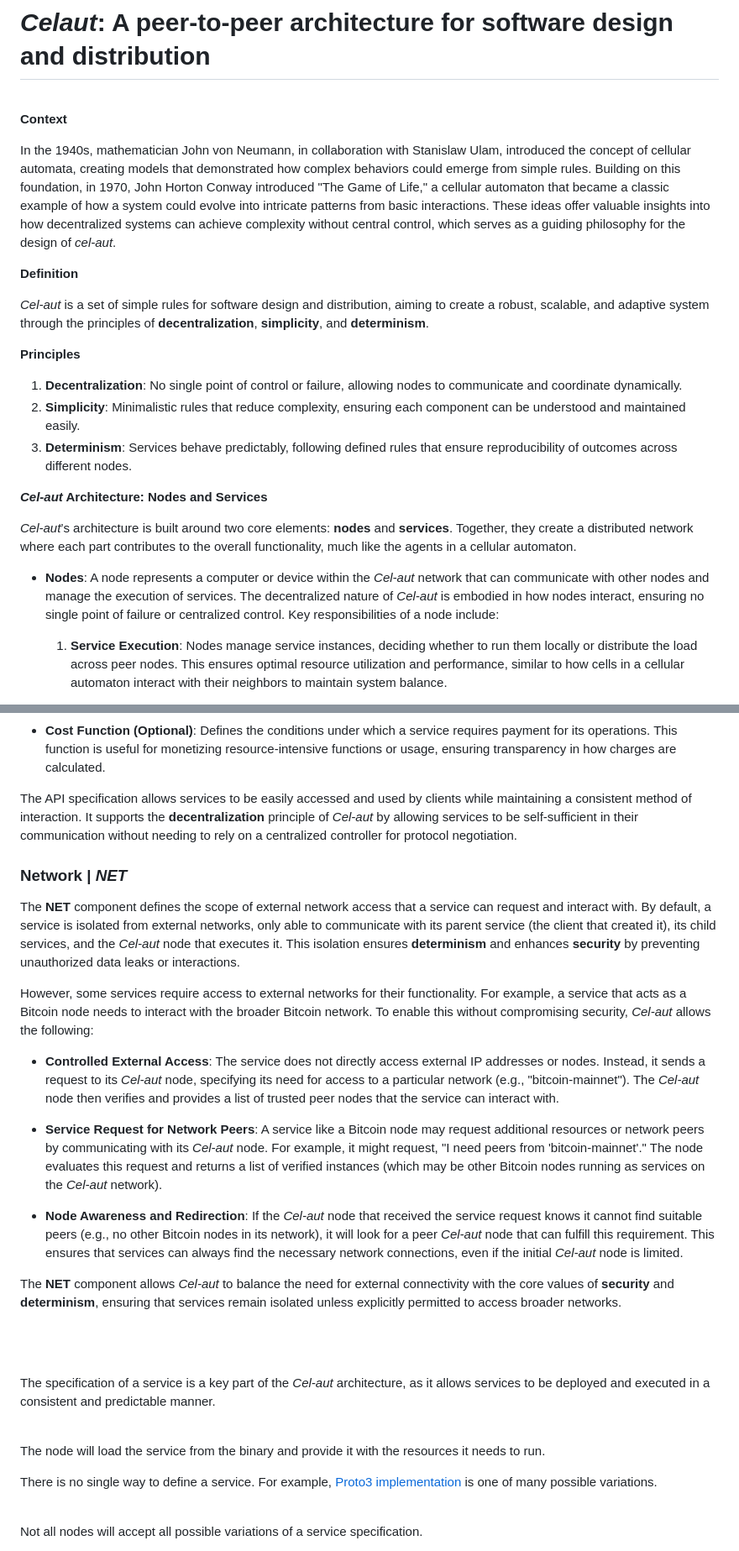
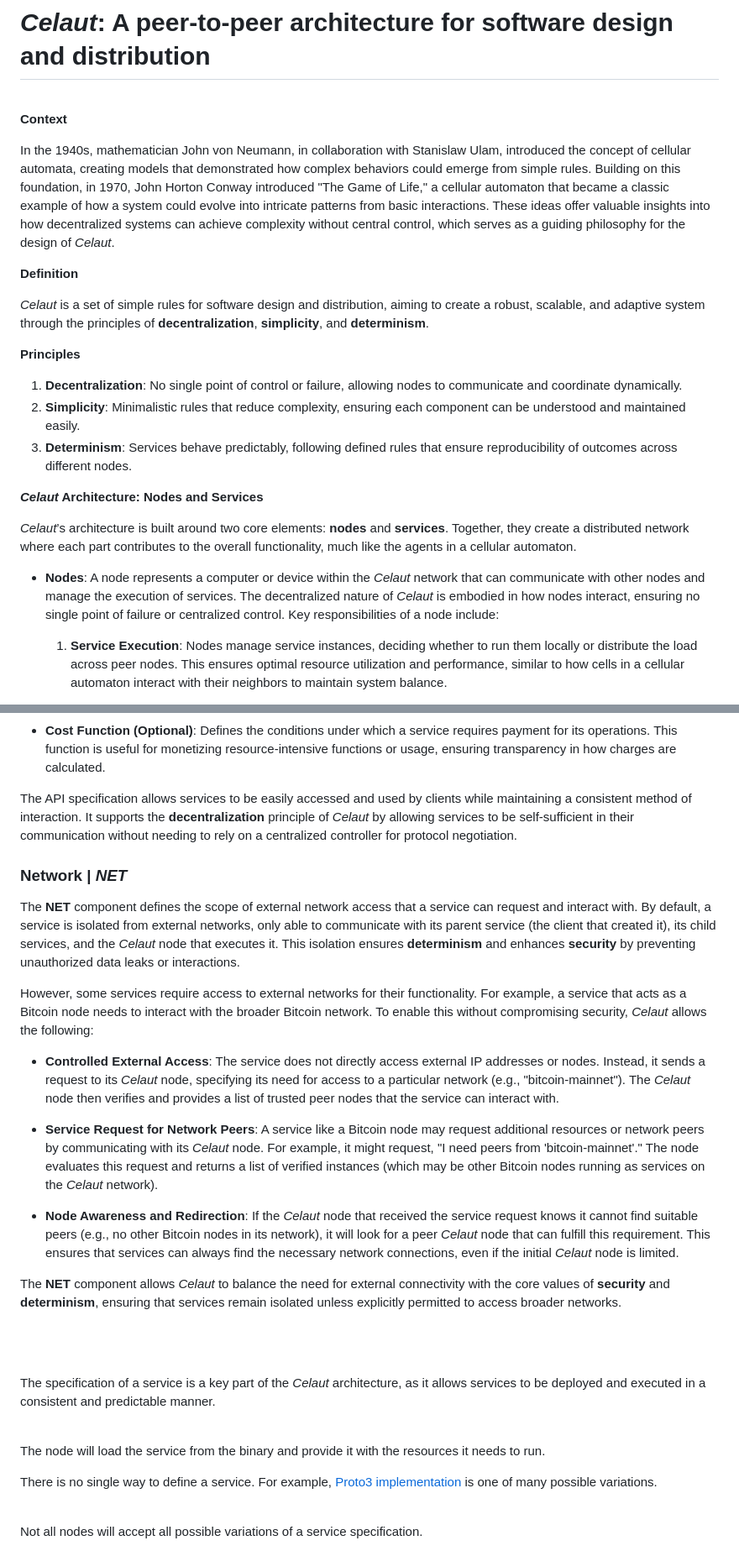
Before and after one commit to celaut-project/celaut-architecture, a Markdown page: README.md, 2 parts joined by grey strips. Shown at 84% size. Rendered like a GitHub page.

```diff
--- a/README.md
+++ b/README.md
@@ -4,11 +4,11 @@
 
 **Context**
 
-In the 1940s, mathematician John von Neumann, in collaboration with Stanislaw Ulam, introduced the concept of cellular automata, creating models that demonstrated how complex behaviors could emerge from simple rules. Building on this foundation, in 1970, John Horton Conway introduced "The Game of Life," a cellular automaton that became a classic example of how a system could evolve into intricate patterns from basic interactions. These ideas offer valuable insights into how decentralized systems can achieve complexity without central control, which serves as a guiding philosophy for the design of *cel-aut*.
+In the 1940s, mathematician John von Neumann, in collaboration with Stanislaw Ulam, introduced the concept of cellular automata, creating models that demonstrated how complex behaviors could emerge from simple rules. Building on this foundation, in 1970, John Horton Conway introduced "The Game of Life," a cellular automaton that became a classic example of how a system could evolve into intricate patterns from basic interactions. These ideas offer valuable insights into how decentralized systems can achieve complexity without central control, which serves as a guiding philosophy for the design of *Celaut*.
 
 **Definition**
 
-*Cel-aut* is a set of simple rules for software design and distribution, aiming to create a robust, scalable, and adaptive system through the principles of **decentralization**, **simplicity**, and **determinism**.
+*Celaut* is a set of simple rules for software design and distribution, aiming to create a robust, scalable, and adaptive system through the principles of **decentralization**, **simplicity**, and **determinism**.
 
 **Principles**
 
@@ -16,12 +16,12 @@ In the 1940s, mathematician John von Neumann, in collaboration with Stanislaw Ul
 2. **Simplicity**: Minimalistic rules that reduce complexity, ensuring each component can be understood and maintained easily.
 3. **Determinism**: Services behave predictably, following defined rules that ensure reproducibility of outcomes across different nodes.
 
-***Cel-aut* Architecture: Nodes and Services**
+***Celaut* Architecture: Nodes and Services**
 
-*Cel-aut*’s architecture is built around two core elements: **nodes** and **services**. Together, they create a distributed network where each part contributes to the overall functionality, much like the agents in a cellular automaton.
+*Celaut*’s architecture is built around two core elements: **nodes** and **services**. Together, they create a distributed network where each part contributes to the overall functionality, much like the agents in a cellular automaton.
 
 - **Nodes**:
-    A node represents a computer or device within the *Cel-aut* network that can communicate with other nodes and manage the execution of services. The decentralized nature of *Cel-aut* is embodied in how nodes interact, ensuring no single point of failure or centralized control. Key responsibilities of a node include:
+    A node represents a computer or device within the *Celaut* network that can communicate with other nodes and manage the execution of services. The decentralized nature of *Celaut* is embodied in how nodes interact, ensuring no single point of failure or centralized control. Key responsibilities of a node include:
 
     1. **Service Execution**: Nodes manage service instances, deciding whether to run them locally or distribute the load across peer nodes. This ensures optimal resource utilization and performance, similar to how cells in a cellular automaton interact with their neighbors to maintain system balance.
 
@@ -107,24 +107,24 @@ The **API** component defines how clients and other services can interact with a
 
 - **Cost Function (Optional)**: Defines the conditions under which a service requires payment for its operations. This function is useful for monetizing resource-intensive functions or usage, ensuring transparency in how charges are calculated.
 
-The API specification allows services to be easily accessed and used by clients while maintaining a consistent method of interaction. It supports the **decentralization** principle of *Cel-aut* by allowing services to be self-sufficient in their communication without needing to rely on a centralized controller for protocol negotiation.
+The API specification allows services to be easily accessed and used by clients while maintaining a consistent method of interaction. It supports the **decentralization** principle of *Celaut* by allowing services to be self-sufficient in their communication without needing to rely on a centralized controller for protocol negotiation.
 
 ### Network | *NET*
-The **NET** component defines the scope of external network access that a service can request and interact with. By default, a service is isolated from external networks, only able to communicate with its parent service (the client that created it), its child services, and the *Cel-aut* node that executes it. This isolation ensures **determinism** and enhances **security** by preventing unauthorized data leaks or interactions.
+The **NET** component defines the scope of external network access that a service can request and interact with. By default, a service is isolated from external networks, only able to communicate with its parent service (the client that created it), its child services, and the *Celaut* node that executes it. This isolation ensures **determinism** and enhances **security** by preventing unauthorized data leaks or interactions.
 
-However, some services require access to external networks for their functionality. For example, a service that acts as a Bitcoin node needs to interact with the broader Bitcoin network. To enable this without compromising security, *Cel-aut* allows the following:
+However, some services require access to external networks for their functionality. For example, a service that acts as a Bitcoin node needs to interact with the broader Bitcoin network. To enable this without compromising security, *Celaut* allows the following:
 
-- **Controlled External Access**: The service does not directly access external IP addresses or nodes. Instead, it sends a request to its *Cel-aut* node, specifying its need for access to a particular network (e.g., "bitcoin-mainnet"). The *Cel-aut* node then verifies and provides a list of trusted peer nodes that the service can interact with.
+- **Controlled External Access**: The service does not directly access external IP addresses or nodes. Instead, it sends a request to its *Celaut* node, specifying its need for access to a particular network (e.g., "bitcoin-mainnet"). The *Celaut* node then verifies and provides a list of trusted peer nodes that the service can interact with.
 
-- **Service Request for Network Peers**: A service like a Bitcoin node may request additional resources or network peers by communicating with its *Cel-aut* node. For example, it might request, "I need peers from 'bitcoin-mainnet'." The node evaluates this request and returns a list of verified instances (which may be other Bitcoin nodes running as services on the *Cel-aut* network).
+- **Service Request for Network Peers**: A service like a Bitcoin node may request additional resources or network peers by communicating with its *Celaut* node. For example, it might request, "I need peers from 'bitcoin-mainnet'." The node evaluates this request and returns a list of verified instances (which may be other Bitcoin nodes running as services on the *Celaut* network).
 
-- **Node Awareness and Redirection**: If the *Cel-aut* node that received the service request knows it cannot find suitable peers (e.g., no other Bitcoin nodes in its network), it will look for a peer *Cel-aut* node that can fulfill this requirement. This ensures that services can always find the necessary network connections, even if the initial *Cel-aut* node is limited.
+- **Node Awareness and Redirection**: If the *Celaut* node that received the service request knows it cannot find suitable peers (e.g., no other Bitcoin nodes in its network), it will look for a peer *Celaut* node that can fulfill this requirement. This ensures that services can always find the necessary network connections, even if the initial *Celaut* node is limited.
 
-The **NET** component allows *Cel-aut* to balance the need for external connectivity with the core values of **security** and **determinism**, ensuring that services remain isolated unless explicitly permitted to access broader networks.
+The **NET** component allows *Celaut* to balance the need for external connectivity with the core values of **security** and **determinism**, ensuring that services remain isolated unless explicitly permitted to access broader networks.
 
 <br><br>
 
-The specification of a service is a key part of the *Cel-aut* architecture, as it allows services to be deployed and executed in a consistent and predictable manner.
+The specification of a service is a key part of the *Celaut* architecture, as it allows services to be deployed and executed in a consistent and predictable manner.
 
 <br>
 
```
Also changed, not shown: other parts of README.md (+25 -25 lines).
